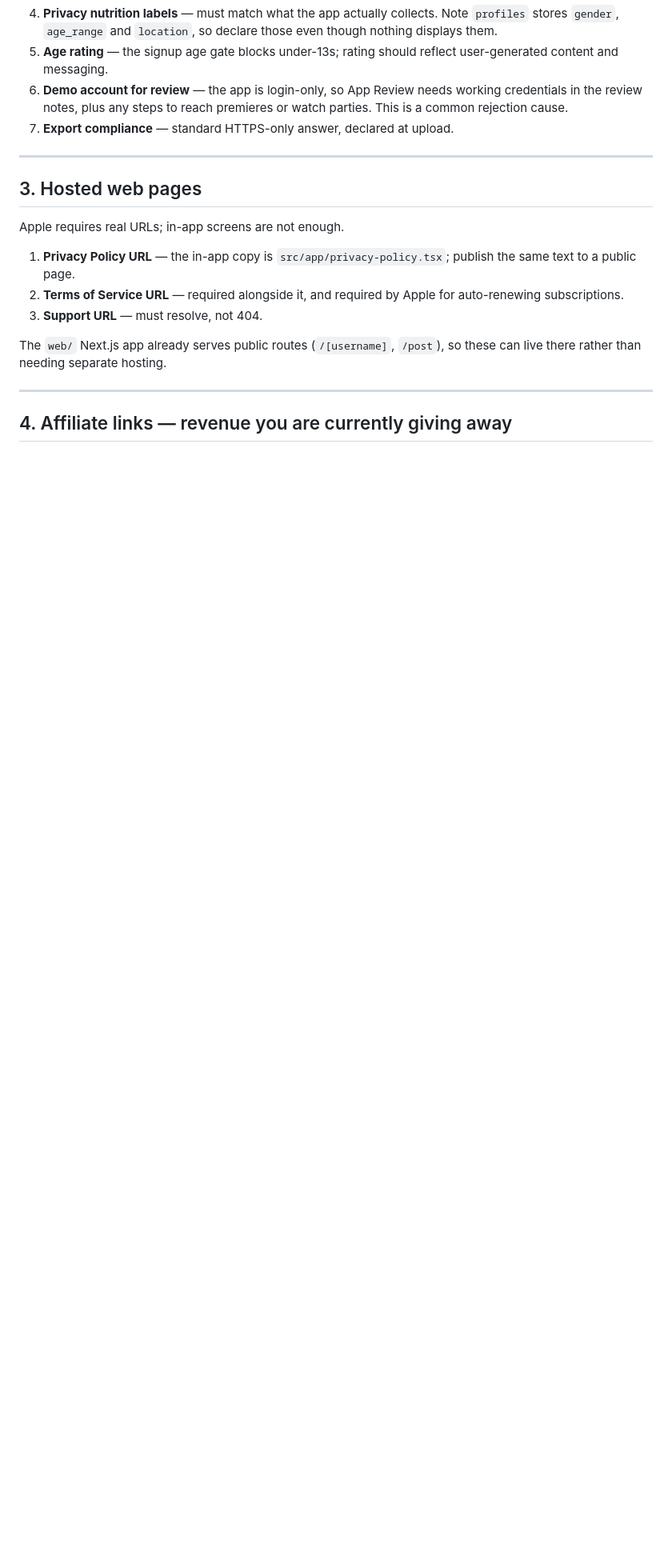
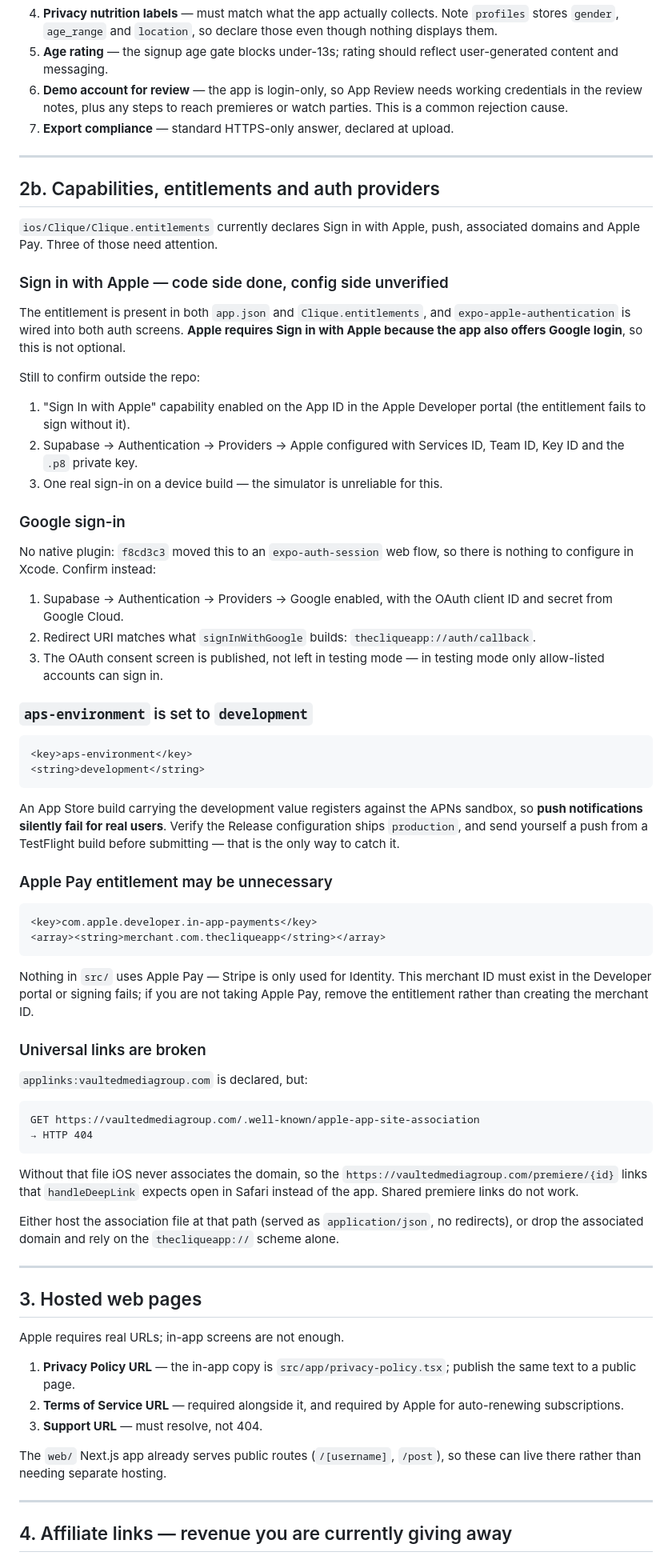
Before and after one commit to partnerships-sudo/clique-app, a Markdown page: docs/PRE_SUBMISSION.md, the part around the change. Shown at 80% size. Rendered like a GitHub page; blank space fills up the shorter version.

Commit message:
docs: add capabilities, entitlements and auth provider section
Checking the entitlements turned up three things beyond the Apple/Google
provider config:

- aps-environment is "development", so an App Store build would register
  against the APNs sandbox and push would silently fail for real users
- an Apple Pay merchant entitlement is declared but nothing uses Apple Pay;
  the merchant ID must exist in the portal or signing fails
- applinks:vaultedmediagroup.com is declared but the association file 404s,
  so shared premiere links open in Safari rather than the app

Co-Authored-By: Claude Opus 5 <noreply@anthropic.com>

````diff
--- a/docs/PRE_SUBMISSION.md
+++ b/docs/PRE_SUBMISSION.md
@@ -90,6 +90,78 @@ succeeds, so RevenueCat has to work first.
    working credentials in the review notes, plus any steps to reach premieres or
    watch parties. This is a common rejection cause.
 7. **Export compliance** — standard HTTPS-only answer, declared at upload.
+
+---
+
+## 2b. Capabilities, entitlements and auth providers
+
+`ios/Clique/Clique.entitlements` currently declares Sign in with Apple, push,
+associated domains and Apple Pay. Three of those need attention.
+
+### Sign in with Apple — code side done, config side unverified
+
+The entitlement is present in both `app.json` and `Clique.entitlements`, and
+`expo-apple-authentication` is wired into both auth screens. **Apple requires
+Sign in with Apple because the app also offers Google login**, so this is not
+optional.
+
+Still to confirm outside the repo:
+1. "Sign In with Apple" capability enabled on the App ID in the Apple Developer
+   portal (the entitlement fails to sign without it).
+2. Supabase → Authentication → Providers → Apple configured with Services ID,
+   Team ID, Key ID and the `.p8` private key.
+3. One real sign-in on a device build — the simulator is unreliable for this.
+
+### Google sign-in
+
+No native plugin: `f8cd3c3` moved this to an `expo-auth-session` web flow, so
+there is nothing to configure in Xcode. Confirm instead:
+1. Supabase → Authentication → Providers → Google enabled, with the OAuth
+   client ID and secret from Google Cloud.
+2. Redirect URI matches what `signInWithGoogle` builds:
+   `thecliqueapp://auth/callback`.
+3. The OAuth consent screen is published, not left in testing mode — in testing
+   mode only allow-listed accounts can sign in.
+
+### `aps-environment` is set to `development`
+
+```xml
+<key>aps-environment</key>
+<string>development</string>
+```
+
+An App Store build carrying the development value registers against the APNs
+sandbox, so **push notifications silently fail for real users**. Verify the
+Release configuration ships `production`, and send yourself a push from a
+TestFlight build before submitting — that is the only way to catch it.
+
+### Apple Pay entitlement may be unnecessary
+
+```xml
+<key>com.apple.developer.in-app-payments</key>
+<array><string>merchant.com.thecliqueapp</string></array>
+```
+
+Nothing in `src/` uses Apple Pay — Stripe is only used for Identity. This
+merchant ID must exist in the Developer portal or signing fails; if you are not
+taking Apple Pay, remove the entitlement rather than creating the merchant ID.
+
+### Universal links are broken
+
+`applinks:vaultedmediagroup.com` is declared, but:
+
+```
+GET https://vaultedmediagroup.com/.well-known/apple-app-site-association
+→ HTTP 404
+```
+
+Without that file iOS never associates the domain, so the
+`https://vaultedmediagroup.com/premiere/{id}` links that `handleDeepLink`
+expects open in Safari instead of the app. Shared premiere links do not work.
+
+Either host the association file at that path (served as
+`application/json`, no redirects), or drop the associated domain and rely on
+the `thecliqueapp://` scheme alone.
 
 ---
 
````
